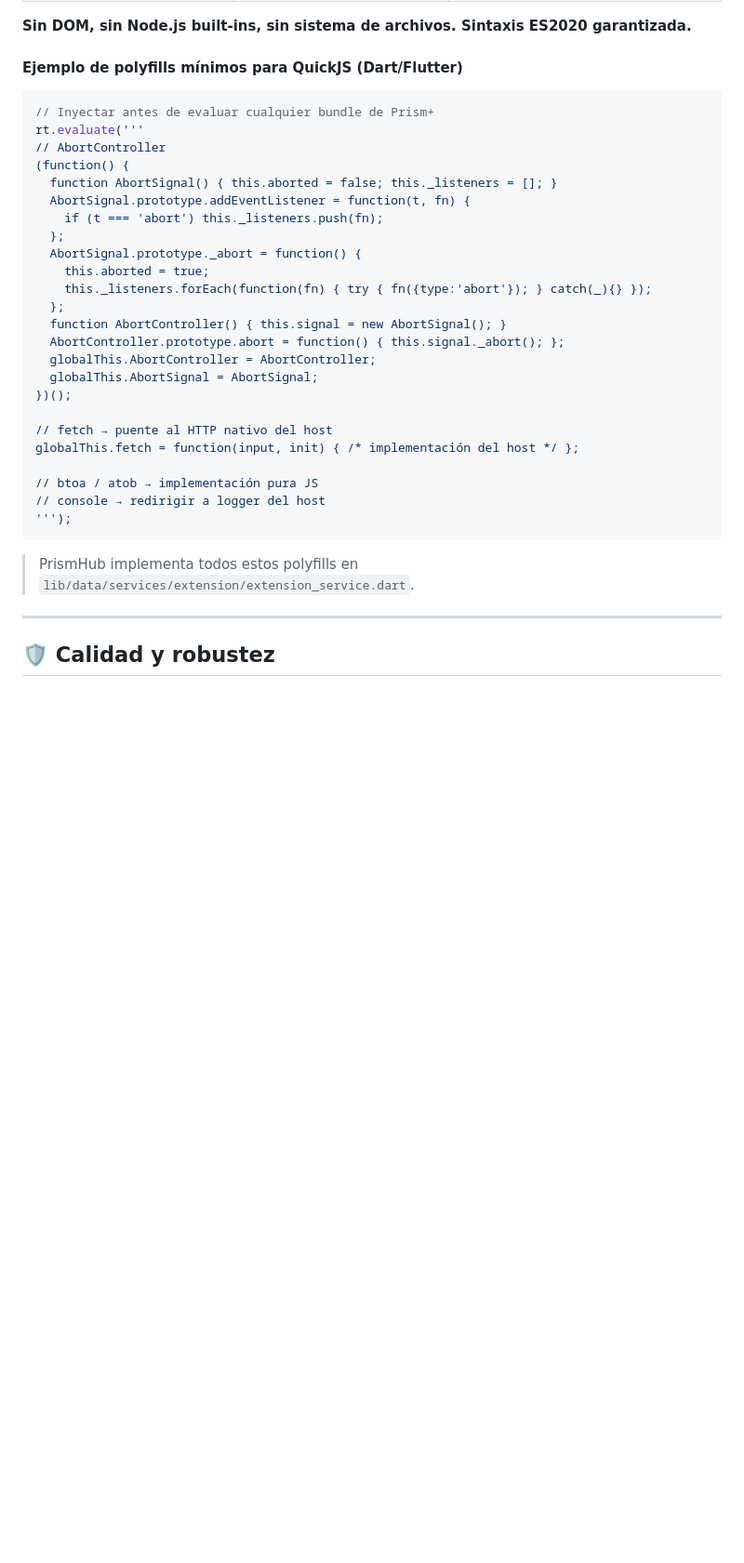
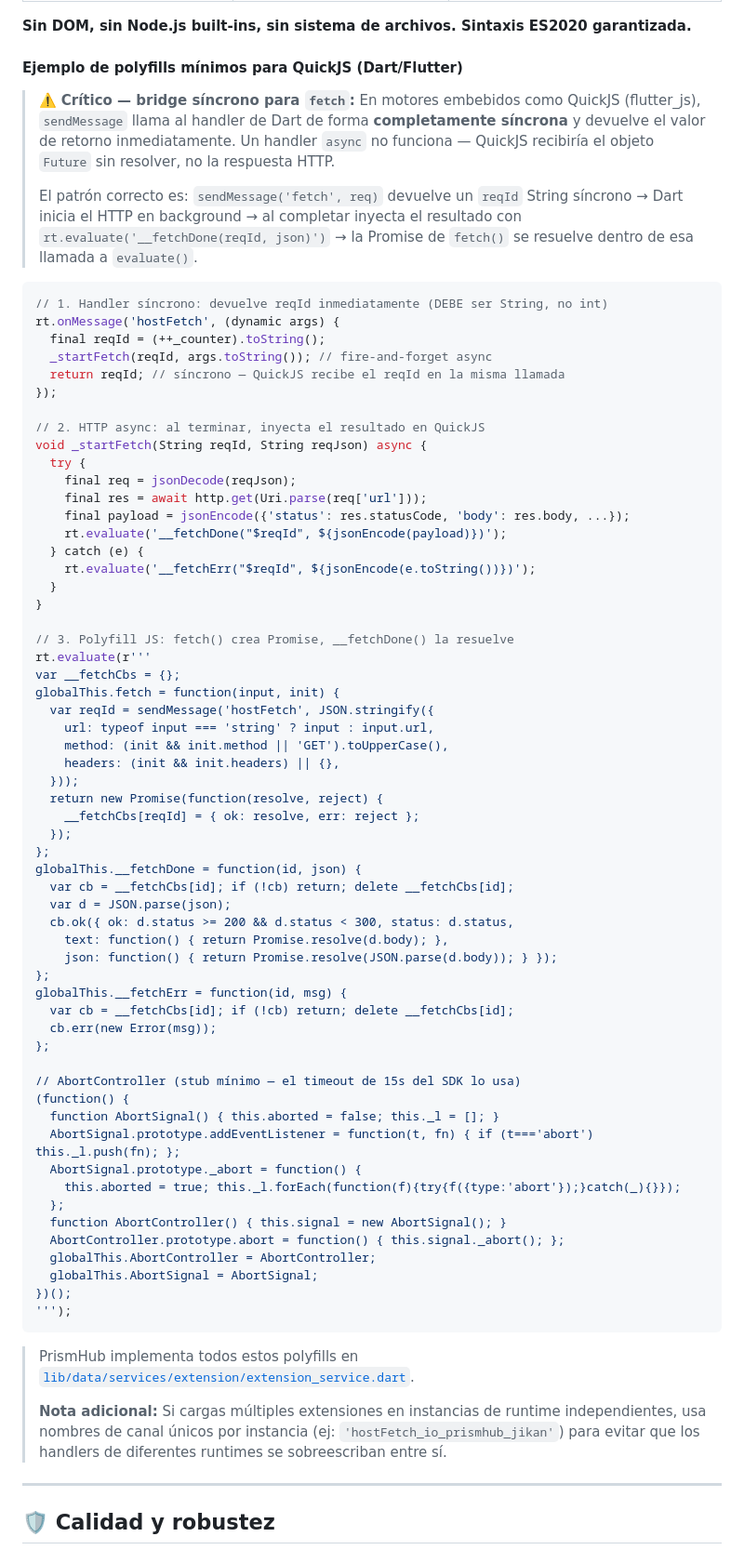
Before and after one commit to Litdemonick/prism-plus, a Markdown page: README.md, the part around the change. Shown at 93% size. Drawn GitHub-style; blank space fills up the shorter version.

Commit message:
docs: documentar patrón de bridge síncrono para fetch en QuickJS
El ejemplo anterior solo tenía '/* implementación del host */' sin explicar
el patrón crítico: en QuickJS (flutter_js), sendMessage es síncrono, por lo
que fetch debe usar reqId + inyección desde Dart, no un handler async.

Agrega ejemplo completo con handler Dart, _startFetch async y polyfill JS,
más nota sobre canales únicos por instancia para múltiples runtimes.

Author: Soul_Of_The_sun <jk3002213@gmail.com>

````diff
--- a/README.md
+++ b/README.md
@@ -83,34 +83,73 @@ El SDK usa las siguientes APIs globales. El host debe proveerlas si el entorno n
 
 #### Ejemplo de polyfills mínimos para QuickJS (Dart/Flutter)
 
+> ⚠️ **Crítico — bridge síncrono para `fetch`:** En motores embebidos como QuickJS (flutter_js), `sendMessage` llama al handler de Dart de forma **completamente síncrona** y devuelve el valor de retorno inmediatamente. Un handler `async` no funciona — QuickJS recibiría el objeto `Future` sin resolver, no la respuesta HTTP.
+>
+> El patrón correcto es: `sendMessage('fetch', req)` devuelve un `reqId` String síncrono → Dart inicia el HTTP en background → al completar inyecta el resultado con `rt.evaluate('__fetchDone(reqId, json)')` → la Promise de `fetch()` se resuelve dentro de esa llamada a `evaluate()`.
+
 ```dart
-// Inyectar antes de evaluar cualquier bundle de Prism+
-rt.evaluate('''
-// AbortController
+// 1. Handler síncrono: devuelve reqId inmediatamente (DEBE ser String, no int)
+rt.onMessage('hostFetch', (dynamic args) {
+  final reqId = (++_counter).toString();
+  _startFetch(reqId, args.toString()); // fire-and-forget async
+  return reqId; // síncrono — QuickJS recibe el reqId en la misma llamada
+});
+
+// 2. HTTP async: al terminar, inyecta el resultado en QuickJS
+void _startFetch(String reqId, String reqJson) async {
+  try {
+    final req = jsonDecode(reqJson);
+    final res = await http.get(Uri.parse(req['url']));
+    final payload = jsonEncode({'status': res.statusCode, 'body': res.body, ...});
+    rt.evaluate('__fetchDone("$reqId", ${jsonEncode(payload)})');
+  } catch (e) {
+    rt.evaluate('__fetchErr("$reqId", ${jsonEncode(e.toString())})');
+  }
+}
+
+// 3. Polyfill JS: fetch() crea Promise, __fetchDone() la resuelve
+rt.evaluate(r'''
+var __fetchCbs = {};
+globalThis.fetch = function(input, init) {
+  var reqId = sendMessage('hostFetch', JSON.stringify({
+    url: typeof input === 'string' ? input : input.url,
+    method: (init && init.method || 'GET').toUpperCase(),
+    headers: (init && init.headers) || {},
+  }));
+  return new Promise(function(resolve, reject) {
+    __fetchCbs[reqId] = { ok: resolve, err: reject };
+  });
+};
+globalThis.__fetchDone = function(id, json) {
+  var cb = __fetchCbs[id]; if (!cb) return; delete __fetchCbs[id];
+  var d = JSON.parse(json);
+  cb.ok({ ok: d.status >= 200 && d.status < 300, status: d.status,
+    text: function() { return Promise.resolve(d.body); },
+    json: function() { return Promise.resolve(JSON.parse(d.body)); } });
+};
+globalThis.__fetchErr = function(id, msg) {
+  var cb = __fetchCbs[id]; if (!cb) return; delete __fetchCbs[id];
+  cb.err(new Error(msg));
+};
+
+// AbortController (stub mínimo — el timeout de 15s del SDK lo usa)
 (function() {
-  function AbortSignal() { this.aborted = false; this._listeners = []; }
-  AbortSignal.prototype.addEventListener = function(t, fn) {
-    if (t === 'abort') this._listeners.push(fn);
-  };
+  function AbortSignal() { this.aborted = false; this._l = []; }
+  AbortSignal.prototype.addEventListener = function(t, fn) { if (t==='abort') this._l.push(fn); };
   AbortSignal.prototype._abort = function() {
-    this.aborted = true;
-    this._listeners.forEach(function(fn) { try { fn({type:'abort'}); } catch(_){} });
+    this.aborted = true; this._l.forEach(function(f){try{f({type:'abort'});}catch(_){}});
   };
   function AbortController() { this.signal = new AbortSignal(); }
   AbortController.prototype.abort = function() { this.signal._abort(); };
   globalThis.AbortController = AbortController;
   globalThis.AbortSignal = AbortSignal;
 })();
-
-// fetch → puente al HTTP nativo del host
-globalThis.fetch = function(input, init) { /* implementación del host */ };
-
-// btoa / atob → implementación pura JS
-// console → redirigir a logger del host
 ''');
 ```
 
-> PrismHub implementa todos estos polyfills en `lib/data/services/extension/extension_service.dart`.
+> PrismHub implementa todos estos polyfills en [`lib/data/services/extension/extension_service.dart`](https://github.com/Litdemonick/Prism_Hub/blob/develop/lib/data/services/extension/extension_service.dart).
+>
+> **Nota adicional:** Si cargas múltiples extensiones en instancias de runtime independientes, usa nombres de canal únicos por instancia (ej: `'hostFetch_io_prismhub_jikan'`) para evitar que los handlers de diferentes runtimes se sobreescriban entre sí.
 
 ---
 
````
